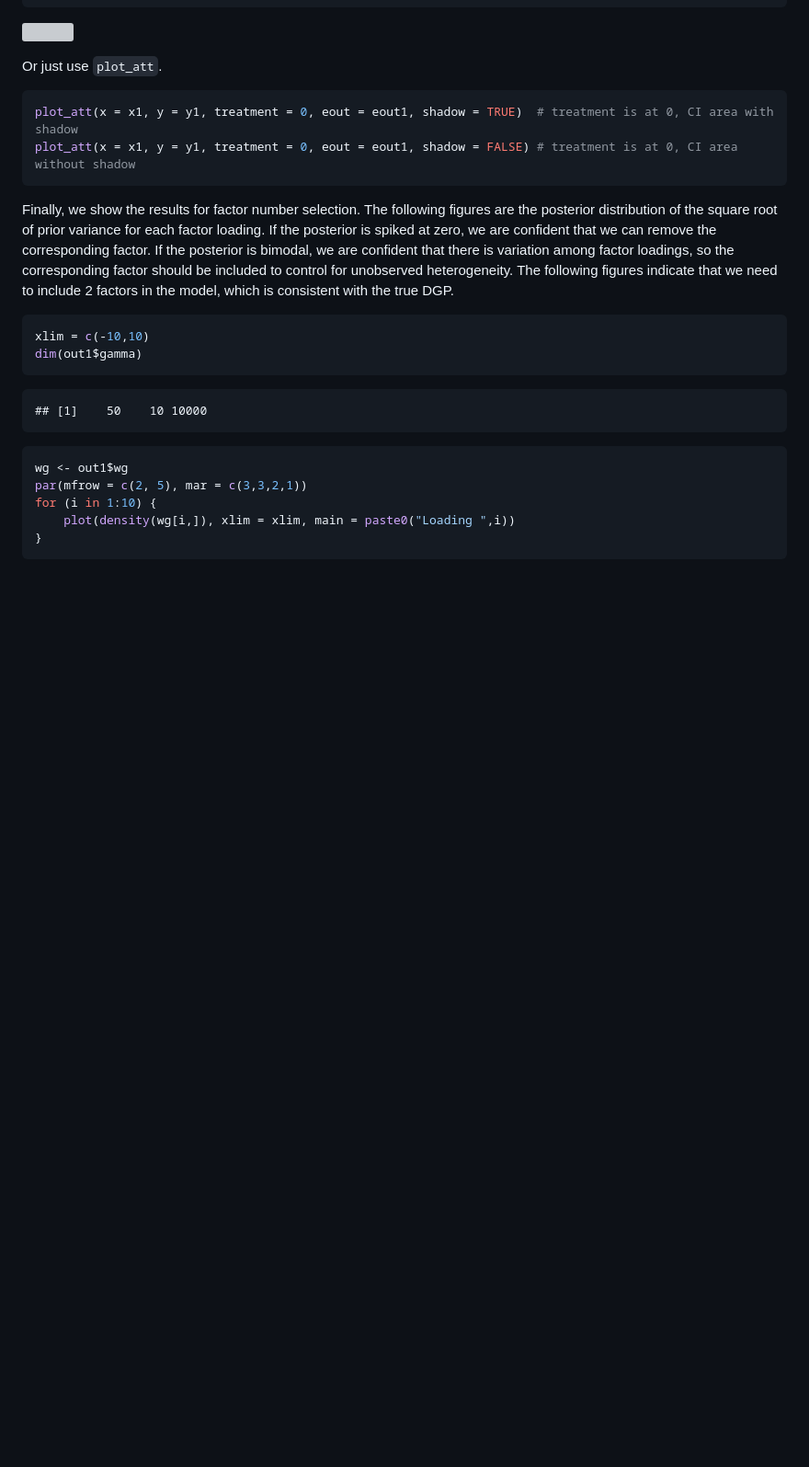
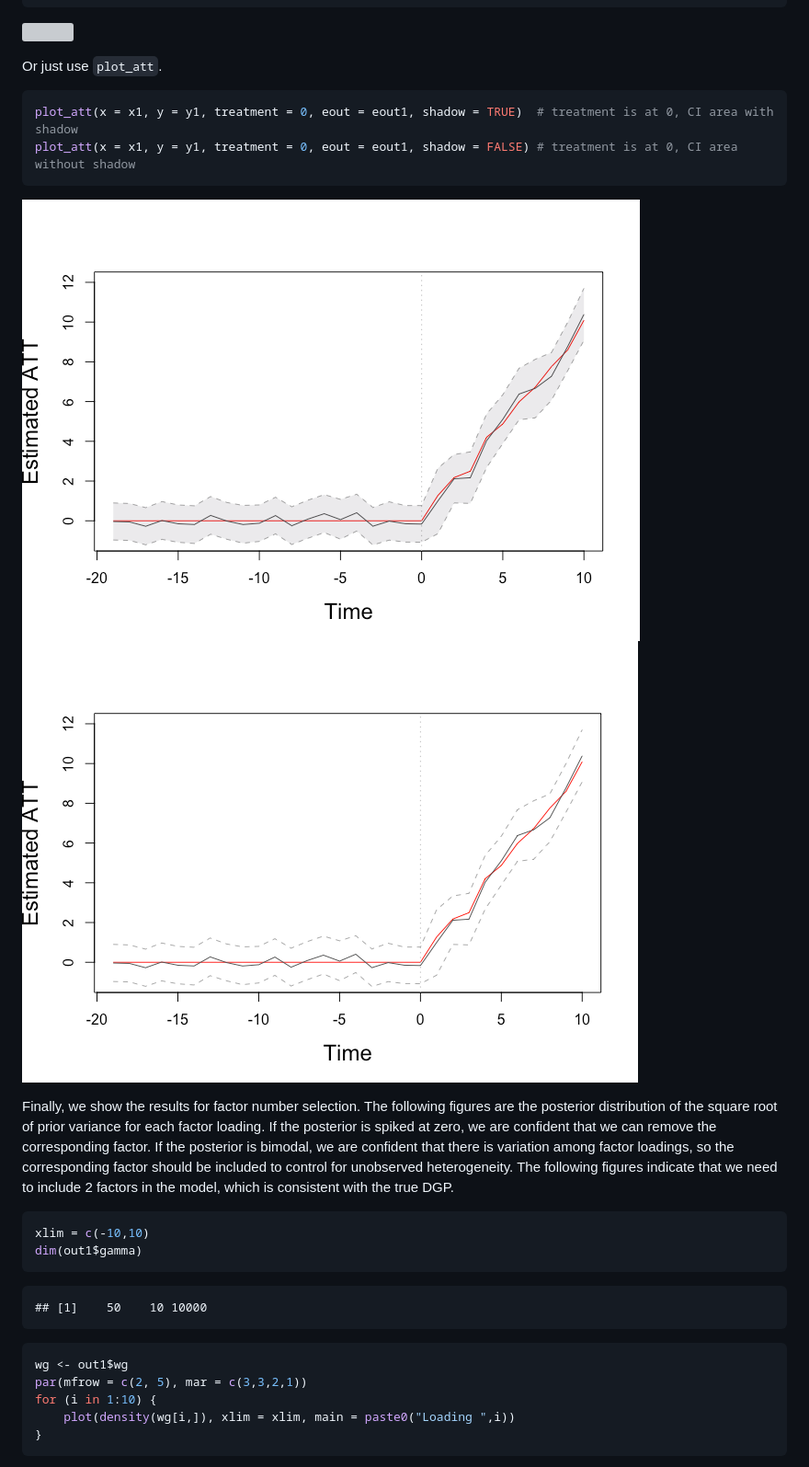
Before and after one commit to liulch/bpCausal, a Markdown page: README.md, the part around the change. Shown at 92% size. Rendered like a GitHub page; blank space fills up the shorter version; grey boxes are pictures that could not be loaded.

Commit message:
Update README.md
add illustrations of plot_att

````diff
--- a/README.md
+++ b/README.md
@@ -312,6 +312,7 @@ Or just use `plot_att`.
 plot_att(x = x1, y = y1, treatment = 0, eout = eout1, shadow = TRUE)  # treatment is at 0, CI area with shadow
 plot_att(x = x1, y = y1, treatment = 0, eout = eout1, shadow = FALSE) # treatment is at 0, CI area without shadow
 ```
+![shadow](bpspatial_examples_files/plot_att_with_shadow.png)<!-- -->![wo shadow](bpspatial_examples_files/plot_att_without_shadow.png)<!-- -->
 
 Finally, we show the results for factor number selection. The following
 figures are the posterior distribution of the square root of prior
````
